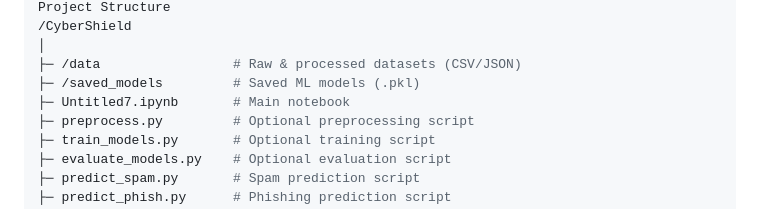
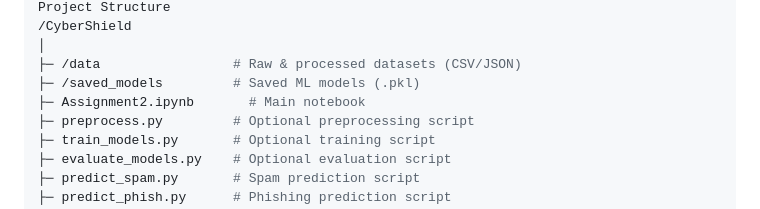
Before and after one commit to ThatOneRookieCoder/CyberShield, a Markdown page: README.md, the part around the change. Rendered like a GitHub page.

```diff
--- a/README.md
+++ b/README.md
@@ -36,7 +36,7 @@ Project Structure
 │
 ├─ /data                 # Raw & processed datasets (CSV/JSON)
 ├─ /saved_models         # Saved ML models (.pkl)
-├─ Untitled7.ipynb       # Main notebook
+├─ Assignment2.ipynb       # Main notebook
 ├─ preprocess.py         # Optional preprocessing script
 ├─ train_models.py       # Optional training script
 ├─ evaluate_models.py    # Optional evaluation script
```
